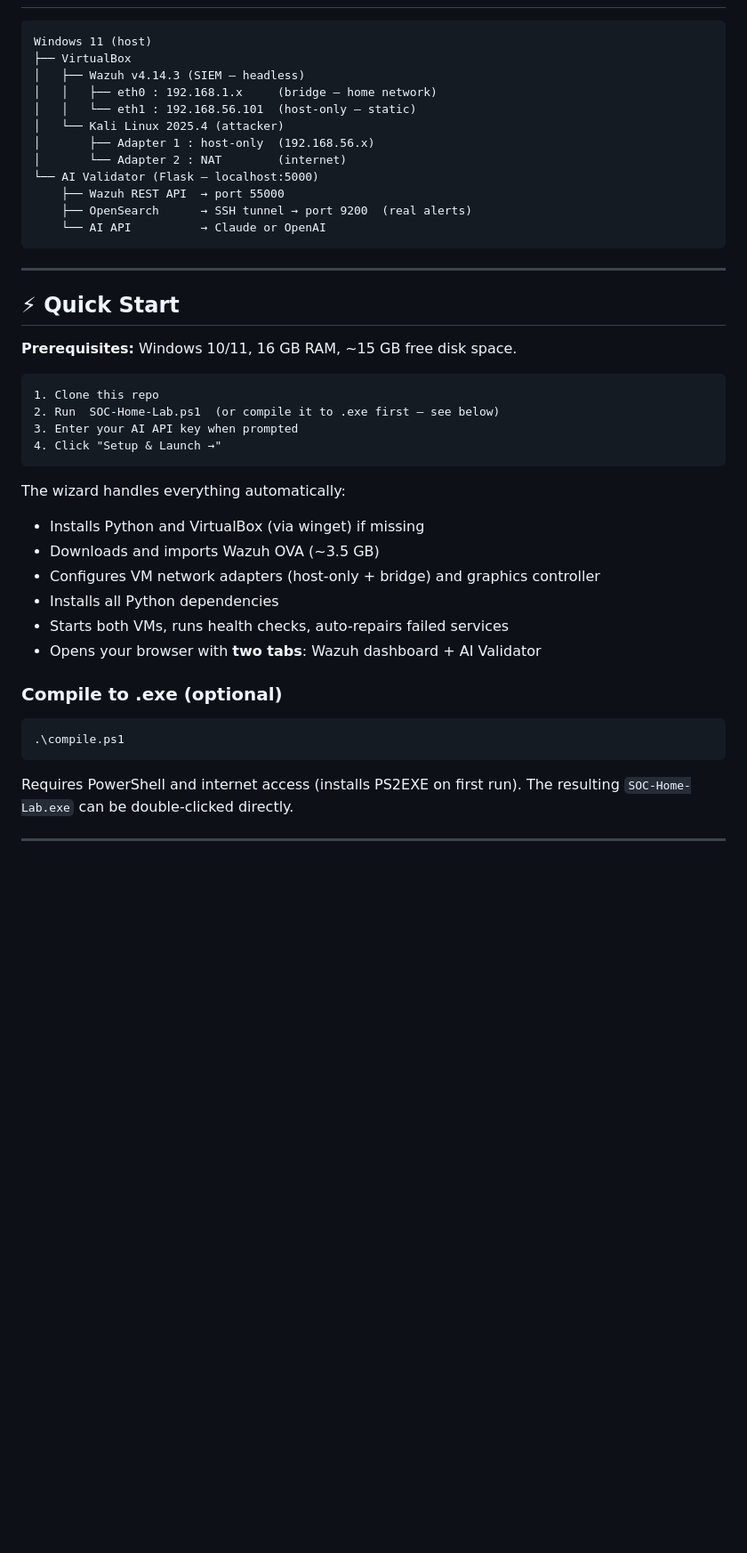
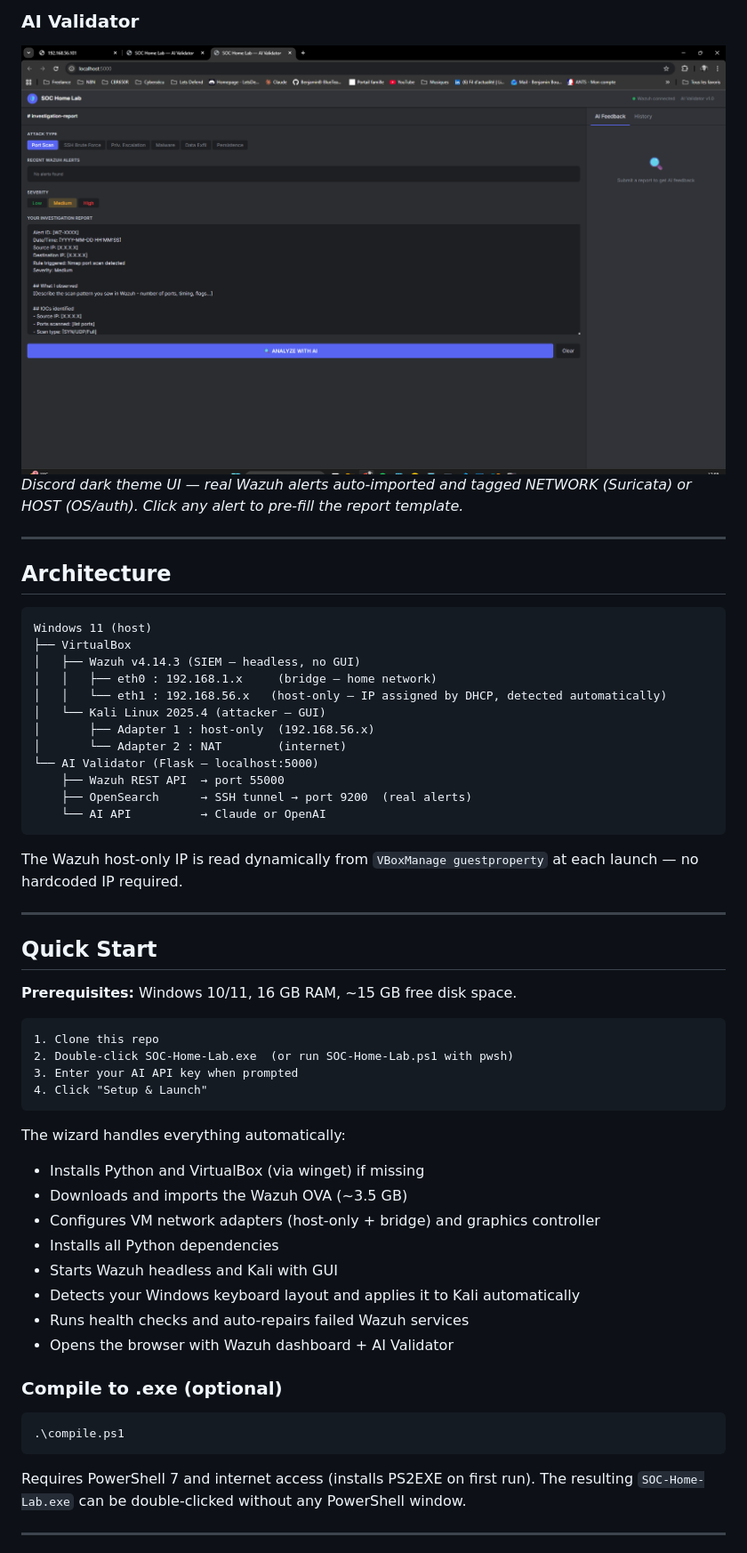
Before and after one commit to BenjaminB-BlueTeam/soc-home-lab, a Markdown page: README.md, the part around one of its changes. Shown at 89% size. Rendered like a GitHub page; pictures changed too: docs/screenshots/validator.png (added); blank space fills up the shorter version.

````diff
--- a/README.md
+++ b/README.md
@@ -15,11 +28,18 @@ Practice real SOC analyst workflows: detect attacks with Wazuh, investigate aler
+### AI Validator
+![AI Validator](docs/screenshots/validator.png)
+*Discord dark theme UI — real Wazuh alerts auto-imported and tagged NETWORK (Suricata) or HOST (OS/auth). Click any alert to pre-fill the report template.*
+
+---
+
+## Architecture
 
 ```
 Windows 11 (host)
 ├── VirtualBox
-│   ├── Wazuh v4.14.3 (SIEM — headless)
+│   ├── Wazuh v4.14.3 (SIEM — headless, no GUI)
 │   │   ├── eth0 : 192.168.1.x     (bridge — home network)
-│   │   └── eth1 : 192.168.56.101  (host-only — static)
-│   └── Kali Linux 2025.4 (attacker)
+│   │   └── eth1 : 192.168.56.x   (host-only — IP assigned by DHCP, detected automatically)
+│   └── Kali Linux 2025.4 (attacker — GUI)
 │       ├── Adapter 1 : host-only  (192.168.56.x)
 │       └── Adapter 2 : NAT        (internet)
 └── AI Validator (Flask — localhost:5000)
@@ -28,26 +48,31 @@ Windows 11 (host)
     └── AI API          → Claude or OpenAI
 ```
 
+The Wazuh host-only IP is read dynamically from `VBoxManage guestproperty` at each launch — no hardcoded IP required.
+
 ---
 
-## ⚡ Quick Start
+## Quick Start
 
 **Prerequisites:** Windows 10/11, 16 GB RAM, ~15 GB free disk space.
 
 ```
 1. Clone this repo
-2. Run  SOC-Home-Lab.ps1  (or compile it to .exe first — see below)
+2. Double-click SOC-Home-Lab.exe  (or run SOC-Home-Lab.ps1 with pwsh)
 3. Enter your AI API key when prompted
-4. Click "Setup & Launch →"
+4. Click "Setup & Launch"
 ```
 
 The wizard handles everything automatically:
+
 - Installs Python and VirtualBox (via winget) if missing
-- Downloads and imports Wazuh OVA (~3.5 GB)
+- Downloads and imports the Wazuh OVA (~3.5 GB)
 - Configures VM network adapters (host-only + bridge) and graphics controller
 - Installs all Python dependencies
-- Starts both VMs, runs health checks, auto-repairs failed services
-- Opens your browser with **two tabs**: Wazuh dashboard + AI Validator
+- Starts Wazuh headless and Kali with GUI
+- Detects your Windows keyboard layout and applies it to Kali automatically
+- Runs health checks and auto-repairs failed Wazuh services
+- Opens the browser with Wazuh dashboard + AI Validator
 
 ### Compile to .exe (optional)
 
@@ -55,7 +80,7 @@ The wizard handles everything automatically:
 .\compile.ps1
 ```
 
-Requires PowerShell and internet access (installs PS2EXE on first run). The resulting `SOC-Home-Lab.exe` can be double-clicked directly.
+Requires PowerShell 7 and internet access (installs PS2EXE on first run). The resulting `SOC-Home-Lab.exe` can be double-clicked without any PowerShell window.
 
 ---
 
````
Also changed, not shown: other parts of README.md (+131 -62 lines), docs/screenshots/progress.png (added), docs/screenshots/ready.png (added), docs/screenshots/wizard.png (added), 4 other files.
